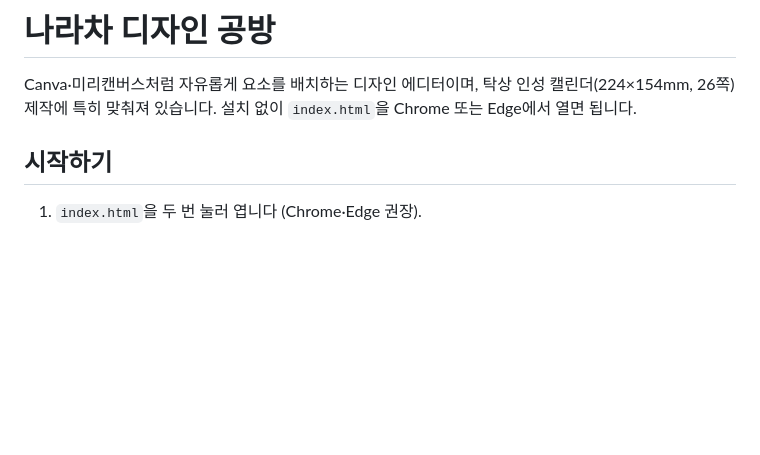
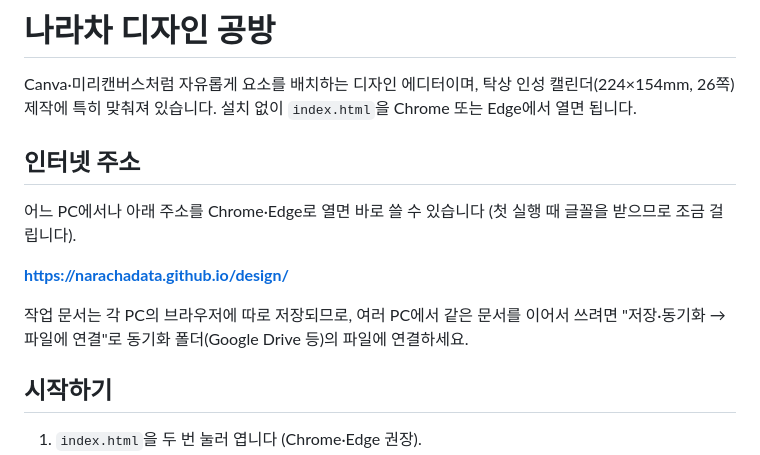
Before and after one commit to narachadata/design, a Markdown page: README.md, the part around the change. GitHub-like rendering; blank space fills up the shorter version.

Commit message:
README: 인터넷 주소 안내 추가
Co-Authored-By: Claude Fable 5.1 <noreply@anthropic.com>

```diff
--- a/README.md
+++ b/README.md
@@ -1,6 +1,13 @@
 # 나라차 디자인 공방
 
 Canva·미리캔버스처럼 자유롭게 요소를 배치하는 디자인 에디터이며, 탁상 인성 캘린더(224×154mm, 26쪽) 제작에 특히 맞춰져 있습니다. 설치 없이 `index.html`을 Chrome 또는 Edge에서 열면 됩니다.
+
+## 인터넷 주소
+어느 PC에서나 아래 주소를 Chrome·Edge로 열면 바로 쓸 수 있습니다 (첫 실행 때 글꼴을 받으므로 조금 걸립니다).
+
+**https://narachadata.github.io/design/**
+
+작업 문서는 각 PC의 브라우저에 따로 저장되므로, 여러 PC에서 같은 문서를 이어서 쓰려면 "저장·동기화 → 파일에 연결"로 동기화 폴더(Google Drive 등)의 파일에 연결하세요.
 
 ## 시작하기
 1. `index.html`을 두 번 눌러 엽니다 (Chrome·Edge 권장).
```
